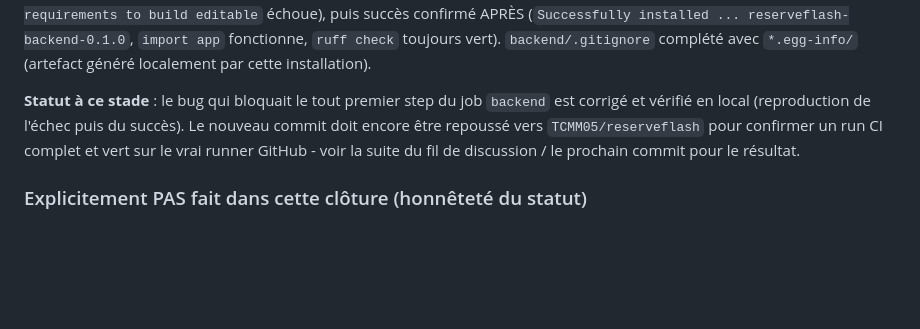
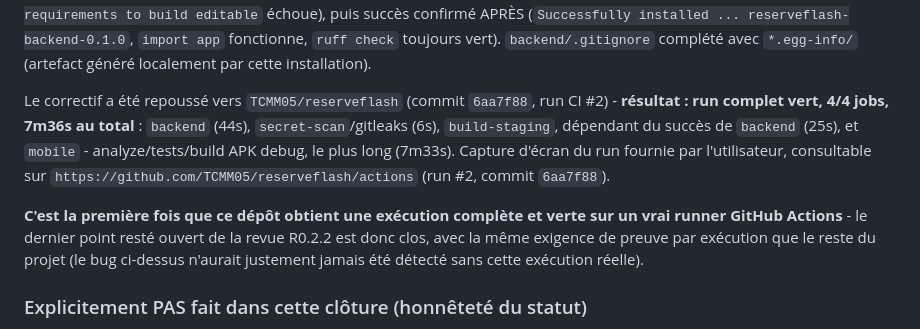
Before and after one commit to TCMM05/reserveflash, a Markdown page: CHANGELOG.md, the part around the change. Drawn GitHub-style; blank space fills up the shorter version.

```diff
--- a/CHANGELOG.md
+++ b/CHANGELOG.md
@@ -129,12 +129,19 @@ APRÈS (`Successfully installed ... reserveflash-backend-0.1.0`, `import
 app` fonctionne, `ruff check` toujours vert). `backend/.gitignore` complété
 avec `*.egg-info/` (artefact généré localement par cette installation).
 
-**Statut à ce stade** : le bug qui bloquait le tout premier step du job
-`backend` est corrigé et vérifié en local (reproduction de l'échec puis du
-succès). Le nouveau commit doit encore être repoussé vers
-`TCMM05/reserveflash` pour confirmer un run CI complet et vert sur le vrai
-runner GitHub - voir la suite du fil de discussion / le prochain commit
-pour le résultat.
+Le correctif a été repoussé vers `TCMM05/reserveflash` (commit `6aa7f88`,
+run CI #2) - **résultat : run complet vert, 4/4 jobs, 7m36s au total** :
+`backend` (44s), `secret-scan`/gitleaks (6s), `build-staging`, dépendant du
+succès de `backend` (25s), et `mobile` - analyze/tests/build APK debug, le
+plus long (7m33s). Capture d'écran du run fournie par l'utilisateur,
+consultable sur `https://github.com/TCMM05/reserveflash/actions` (run #2,
+commit `6aa7f88`).
+
+**C'est la première fois que ce dépôt obtient une exécution complète et
+verte sur un vrai runner GitHub Actions** - le dernier point resté ouvert
+de la revue R0.2.2 est donc clos, avec la même exigence de preuve par
+exécution que le reste du projet (le bug ci-dessus n'aurait justement
+jamais été détecté sans cette exécution réelle).
 
 ### Explicitement PAS fait dans cette clôture (honnêteté du statut)
 
```
Also changed, not shown: docs/DELIVERY_MANIFEST_R0.2.2.md (+12 -5 lines).
